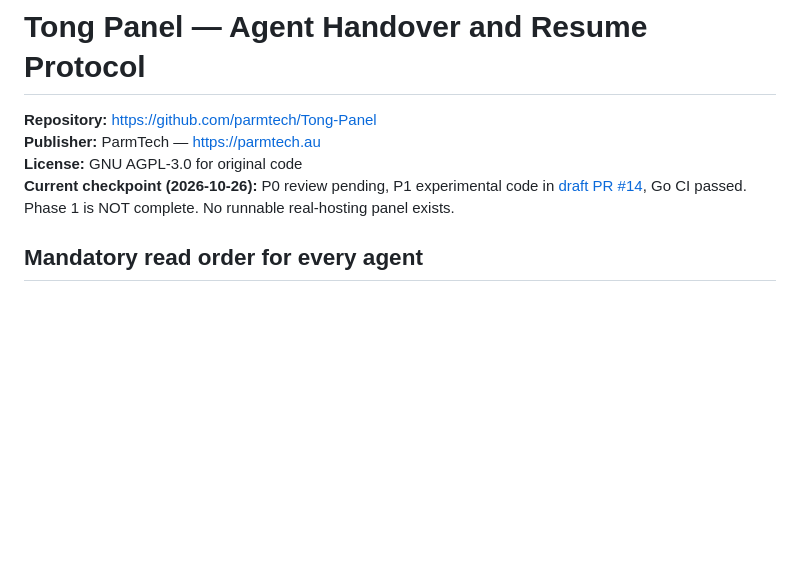
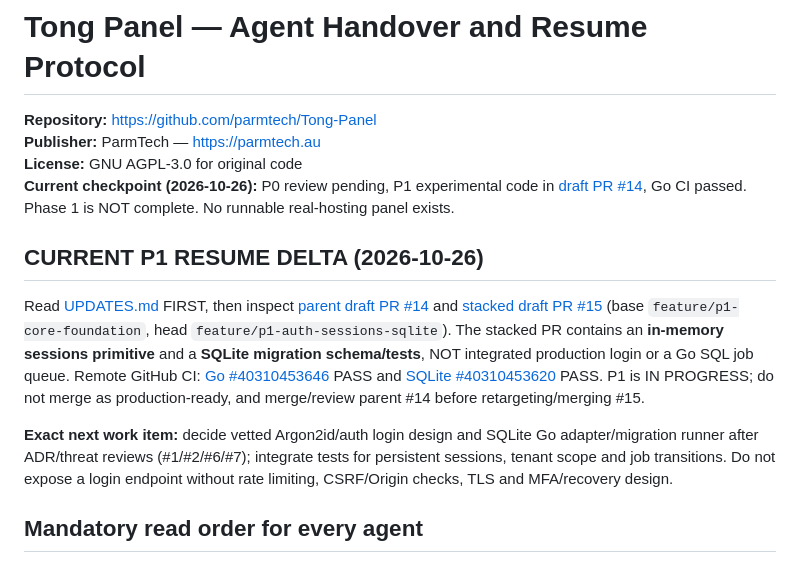
Before and after one commit to parmtech/Tong-Panel, a Markdown page: AGENTS.md, the part around the change. Rendered like a GitHub page; blank space fills up the shorter version.

Commit message:
docs: update agent resume instructions for stacked P1 PR #15

```diff
--- a/AGENTS.md
+++ b/AGENTS.md
@@ -3,6 +3,11 @@
 **Publisher:** ParmTech — https://parmtech.au
 **License:** GNU AGPL-3.0 for original code
 **Current checkpoint (2026-10-26):** P0 review pending, P1 experimental code in [draft PR #14](https://github.com/parmtech/Tong-Panel/pull/14), Go CI passed. Phase 1 is NOT complete. No runnable real-hosting panel exists.
+
+## CURRENT P1 RESUME DELTA (2026-10-26)
+Read [UPDATES.md](UPDATES.md) FIRST, then inspect [parent draft PR #14](https://github.com/parmtech/Tong-Panel/pull/14) and [stacked draft PR #15](https://github.com/parmtech/Tong-Panel/pull/15) (base `feature/p1-core-foundation`, head `feature/p1-auth-sessions-sqlite`). The stacked PR contains an **in-memory sessions primitive** and a **SQLite migration schema/tests**, NOT integrated production login or a Go SQL job queue. Remote GitHub CI: [Go #40310453646](https://github.com/parmtech/Tong-Panel/actions/runs/40310453646) PASS and [SQLite #40310453620](https://github.com/parmtech/Tong-Panel/actions/runs/40310453620) PASS. P1 is IN PROGRESS; do not merge as production-ready, and merge/review parent #14 before retargeting/merging #15.
+
+**Exact next work item:** decide vetted Argon2id/auth login design and SQLite Go adapter/migration runner after ADR/threat reviews (#1/#2/#6/#7); integrate tests for persistent sessions, tenant scope and job transitions. Do not expose a login endpoint without rate limiting, CSRF/Origin checks, TLS and MFA/recovery design.
 
 ## Mandatory read order for every agent
 1. UPDATES.md — current checkpoint, verified completed work and next action; also read docs/PHASE_INDEX.md and docs/REPORT_2026-10-26.md.
```
